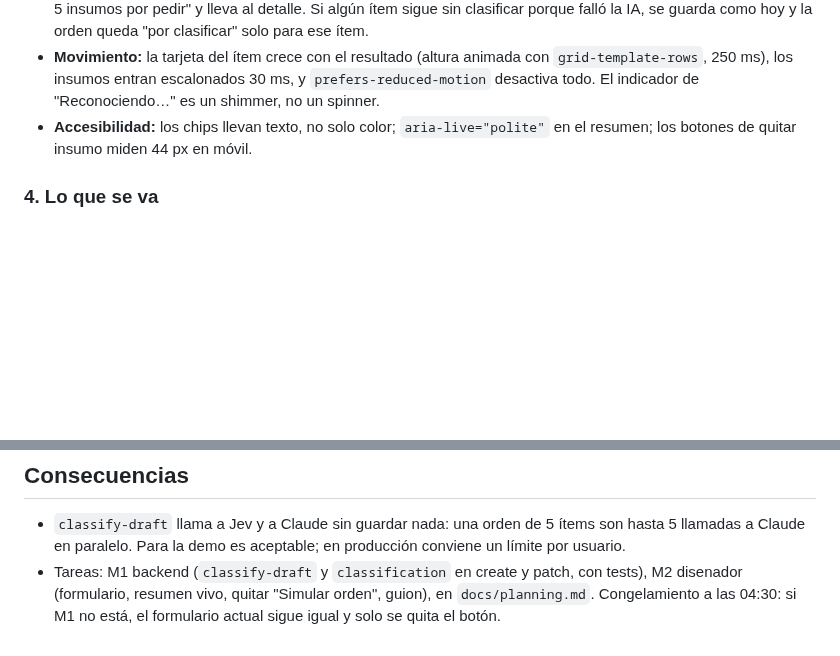
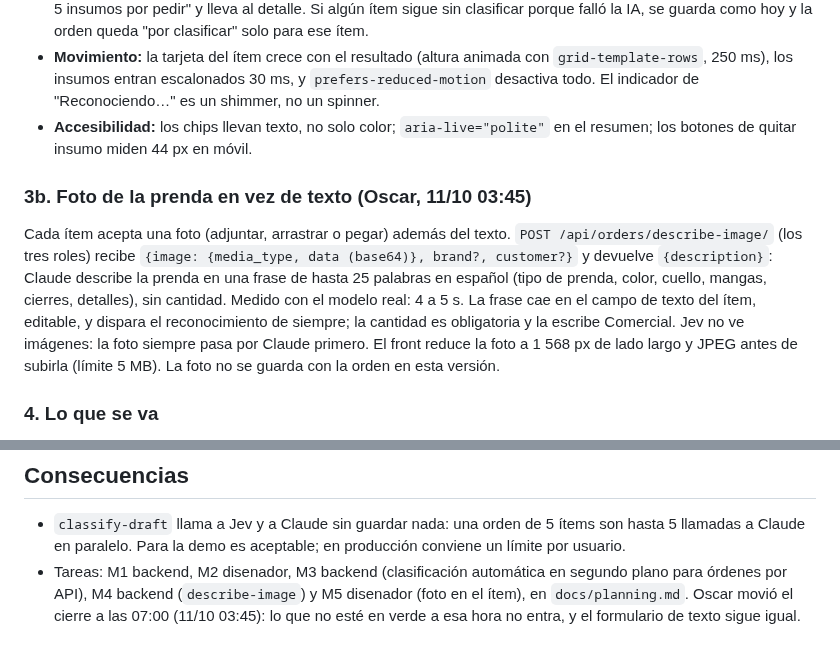
Before and after one commit to oscargicast/corpotex, a Markdown page: docs/adr/0028-orden-magica.md, 2 parts joined by grey strips. Drawn GitHub-style; blank space fills up the shorter version.

Commit message:
ADR 0028 §3b: garment photo to description; M3-M5; scope freeze moved to 07:00

```diff
--- a/docs/adr/0028-orden-magica.md
+++ b/docs/adr/0028-orden-magica.md
@@ -35,6 +35,10 @@ Para que el formulario no espere a todos, el endpoint acepta un solo ítem a la
 - **Movimiento:** la tarjeta del ítem crece con el resultado (altura animada con `grid-template-rows`, 250 ms), los insumos entran escalonados 30 ms, y `prefers-reduced-motion` desactiva todo. El indicador de "Reconociendo…" es un shimmer, no un spinner.
 - **Accesibilidad:** los chips llevan texto, no solo color; `aria-live="polite"` en el resumen; los botones de quitar insumo miden 44 px en móvil.
 
+### 3b. Foto de la prenda en vez de texto (Oscar, 11/10 03:45)
+
+Cada ítem acepta una foto (adjuntar, arrastrar o pegar) además del texto. `POST /api/orders/describe-image/` (los tres roles) recibe `{image: {media_type, data (base64)}, brand?, customer?}` y devuelve `{description}`: Claude describe la prenda en una frase de hasta 25 palabras en español (tipo de prenda, color, cuello, mangas, cierres, detalles), sin cantidad. Medido con el modelo real: 4 a 5 s. La frase cae en el campo de texto del ítem, editable, y dispara el reconocimiento de siempre; la cantidad es obligatoria y la escribe Comercial. Jev no ve imágenes: la foto siempre pasa por Claude primero. El front reduce la foto a 1 568 px de lado largo y JPEG antes de subirla (límite 5 MB). La foto no se guarda con la orden en esta versión.
+
 ### 4. Lo que se va
 
 - El botón "Simular orden de Comercial" de `/orders`. El componente queda en el repo solo si el guion lo necesita como atajo (`docs/demo/guion-visual.md` paso 3 pasa a usar `/orders/new`).
@@ -47,4 +51,4 @@ Paso 3 del guion: Comercial abre `/orders/new`, elige Caja Piura, escribe dos l
 ## Consecuencias
 
 - `classify-draft` llama a Jev y a Claude sin guardar nada: una orden de 5 ítems son hasta 5 llamadas a Claude en paralelo. Para la demo es aceptable; en producción conviene un límite por usuario.
-- Tareas: M1 backend (`classify-draft` y `classification` en create y patch, con tests), M2 disenador (formulario, resumen vivo, quitar "Simular orden", guion), en `docs/planning.md`. Congelamiento a las 04:30: si M1 no está, el formulario actual sigue igual y solo se quita el botón.
+- Tareas: M1 backend, M2 disenador, M3 backend (clasificación automática en segundo plano para órdenes por API), M4 backend (`describe-image`) y M5 disenador (foto en el ítem), en `docs/planning.md`. Oscar movió el cierre a las 07:00 (11/10 03:45): lo que no esté en verde a esa hora no entra, y el formulario de texto sigue igual.
```
Also changed, not shown: docs/planning.md (+4 -1 lines).
